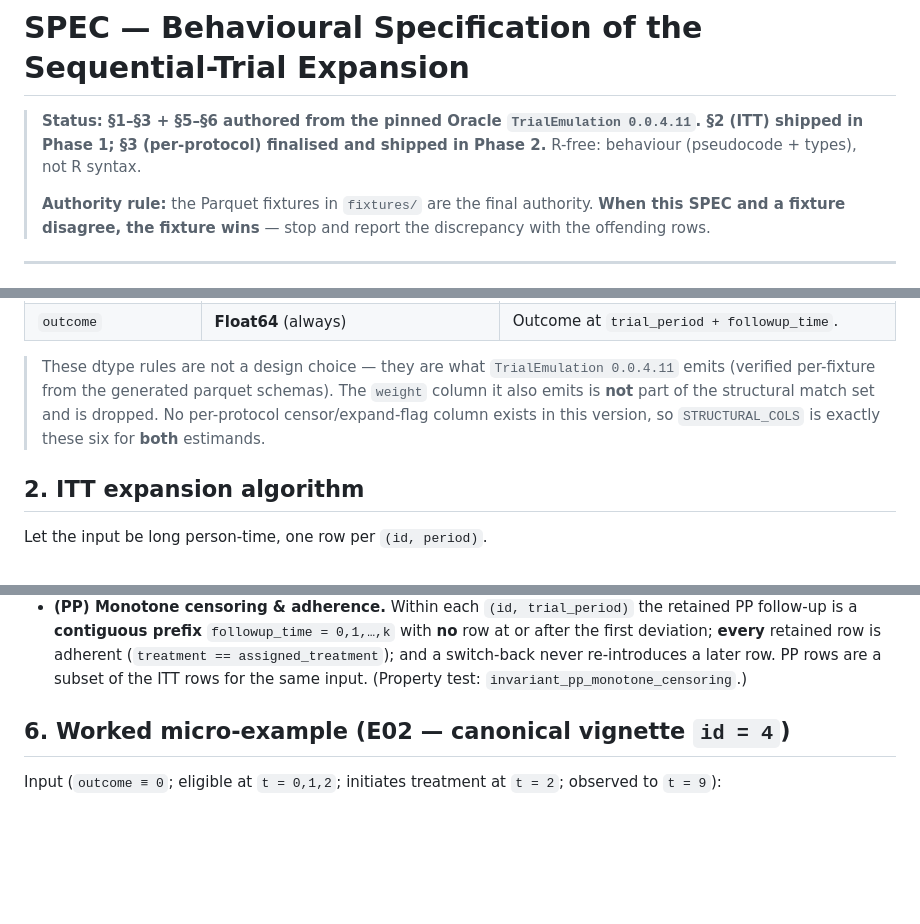
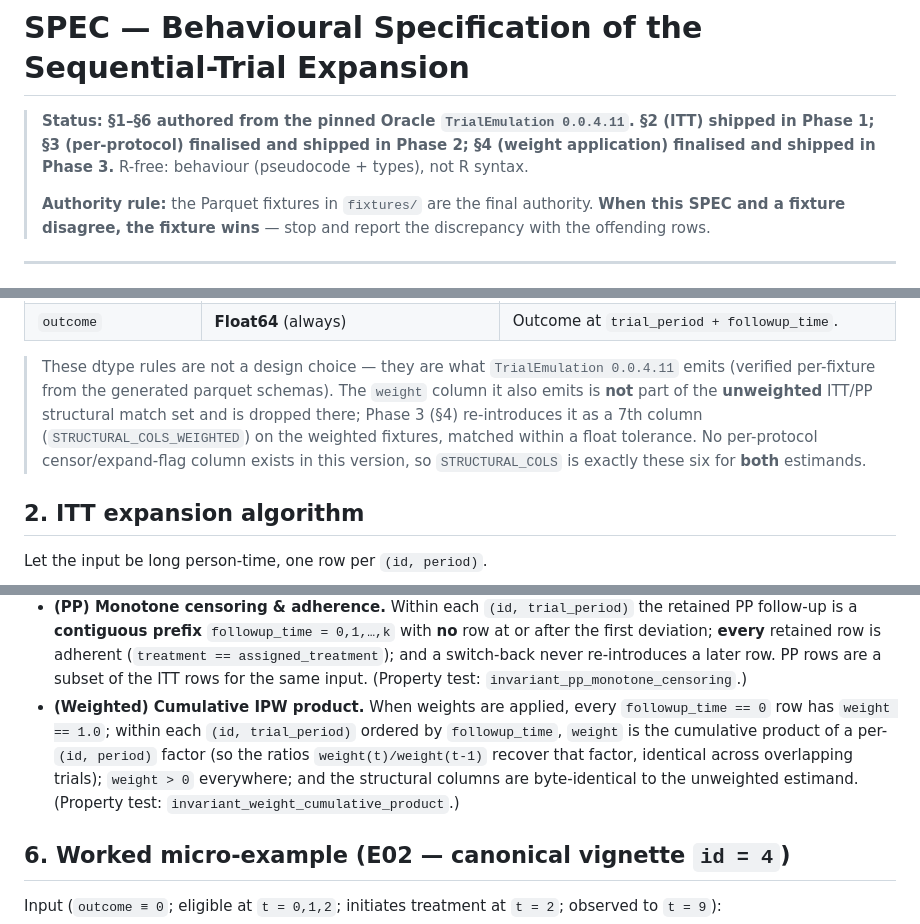
Before and after one commit to oldschoolcool2/rust-tte, a Markdown page: SPEC.md, 3 parts joined by grey strips. GitHub-like rendering; blank space fills up the shorter version.

```diff
--- a/SPEC.md
+++ b/SPEC.md
@@ -1,9 +1,9 @@
 # SPEC — Behavioural Specification of the Sequential-Trial Expansion
 
-> **Status: §1–§3 + §5–§6 authored from the pinned Oracle
+> **Status: §1–§6 authored from the pinned Oracle
 > `TrialEmulation 0.0.4.11`. §2 (ITT) shipped in Phase 1; §3 (per-protocol)
-> finalised and shipped in Phase 2.** R-free: behaviour (pseudocode + types),
-> not R syntax.
+> finalised and shipped in Phase 2; §4 (weight application) finalised and shipped
+> in Phase 3.** R-free: behaviour (pseudocode + types), not R syntax.
 >
 > **Authority rule:** the Parquet fixtures in `fixtures/` are the final authority.
 > **When this SPEC and a fixture disagree, the fixture wins** — stop and report the
@@ -46,9 +46,11 @@ dtypes; PP differs from ITT only by having *fewer rows* (see §3):
 
 > These dtype rules are not a design choice — they are what `TrialEmulation
 > 0.0.4.11` emits (verified per-fixture from the generated parquet schemas). The
-> `weight` column it also emits is **not** part of the structural match set and is
-> dropped. No per-protocol censor/expand-flag column exists in this version, so
-> `STRUCTURAL_COLS` is exactly these six for **both** estimands.
+> `weight` column it also emits is **not** part of the **unweighted** ITT/PP
+> structural match set and is dropped there; Phase 3 (§4) re-introduces it as a
+> 7th column (`STRUCTURAL_COLS_WEIGHTED`) on the weighted fixtures, matched within
+> a float tolerance. No per-protocol censor/expand-flag column exists in this
+> version, so `STRUCTURAL_COLS` is exactly these six for **both** estimands.
 
 ## 2. ITT expansion algorithm
 
@@ -219,6 +294,13 @@ For any valid input, the expanded frame must satisfy:
   (`treatment == assigned_treatment`); and a switch-back never re-introduces a
   later row. PP rows are a subset of the ITT rows for the same input. (Property
   test: `invariant_pp_monotone_censoring`.)
+- **(Weighted) Cumulative IPW product.** When weights are applied, every
+  `followup_time == 0` row has `weight == 1.0`; within each `(id, trial_period)`
+  ordered by `followup_time`, `weight` is the cumulative product of a
+  per-`(id, period)` factor (so the ratios `weight(t)/weight(t-1)` recover that
+  factor, identical across overlapping trials); `weight > 0` everywhere; and the
+  structural columns are byte-identical to the unweighted estimand. (Property
+  test: `invariant_weight_cumulative_product`.)
 
 ## 6. Worked micro-example (E02 — canonical vignette `id = 4`)
 
```
Also changed, not shown: other parts of SPEC.md (+76 -3 lines).
